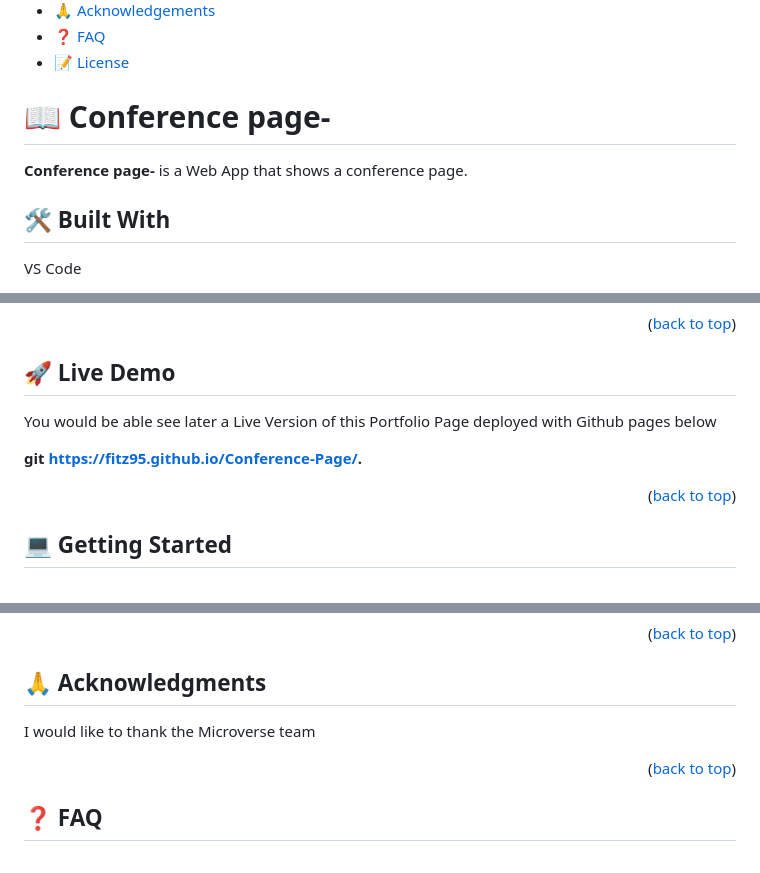
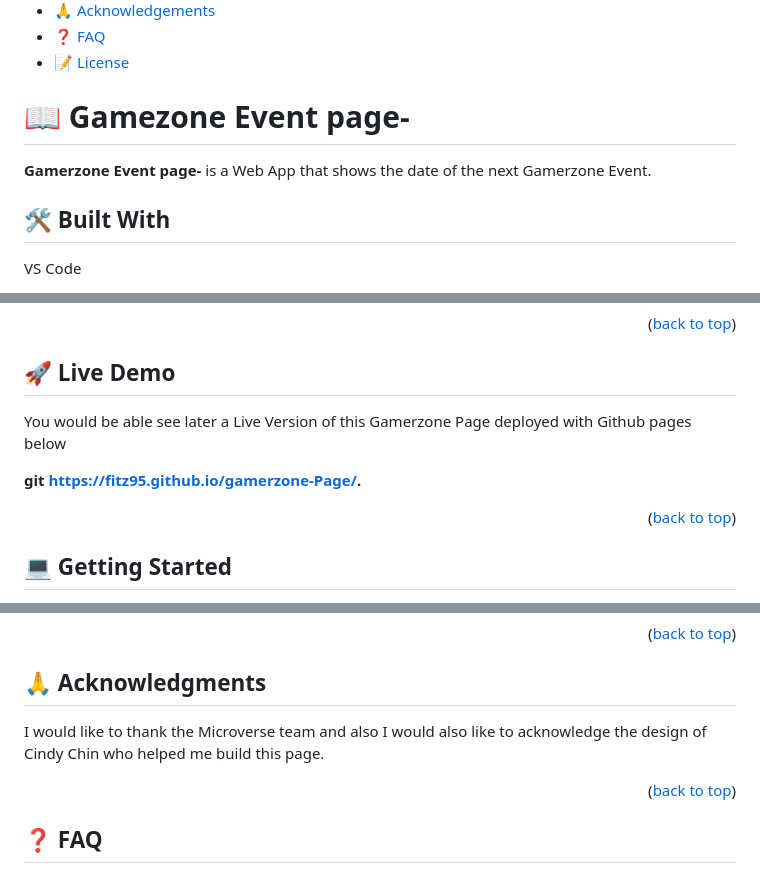
Before and after one commit to fitz95/Conference-Page, a Markdown page: README.md, 3 parts joined by grey strips. Rendered like a GitHub page.

```diff
--- a/README.md
+++ b/README.md
@@ -31,9 +31,9 @@
 - [❓ FAQ](#faq)
 - [📝 License](#license)
 
-# 📖 Conference page- <a name="about-project"></a>
+# 📖 Gamezone Event page- <a name="about-project"></a>
 
-**Conference page-** is a Web App that shows a conference page.
+**Gamerzone Event page-** is a Web App that shows the date of the next Gamerzone Event.
 
 ## 🛠 Built With <a name="built-with"></a>
 VS Code
@@ -65,9 +65,9 @@ VS Code
 
 ## 🚀 Live Demo <a name="live-demo"></a>
 
-You would be able see later a Live Version of this Portfolio Page deployed with Github pages  below
+You would be able see later a Live Version of this Gamerzone Page deployed with Github pages  below
 
-**git https://fitz95.github.io/Conference-Page/.**
+**git https://fitz95.github.io/gamerzone-Page/.**
 
 
 <p align="right">(<a href="#readme-top">back to top</a>)</p>
@@ -167,7 +167,8 @@ If you like this project follow me
 ## 🙏 Acknowledgments <a name="acknowledgements"></a>
 
 
-I would like to thank the Microverse team
+I would like to thank the Microverse team and also
+I would also like to acknowledge the design of Cindy Chin who helped me build this page.
 
 <p align="right">(<a href="#readme-top">back to top</a>)</p>
 
```
